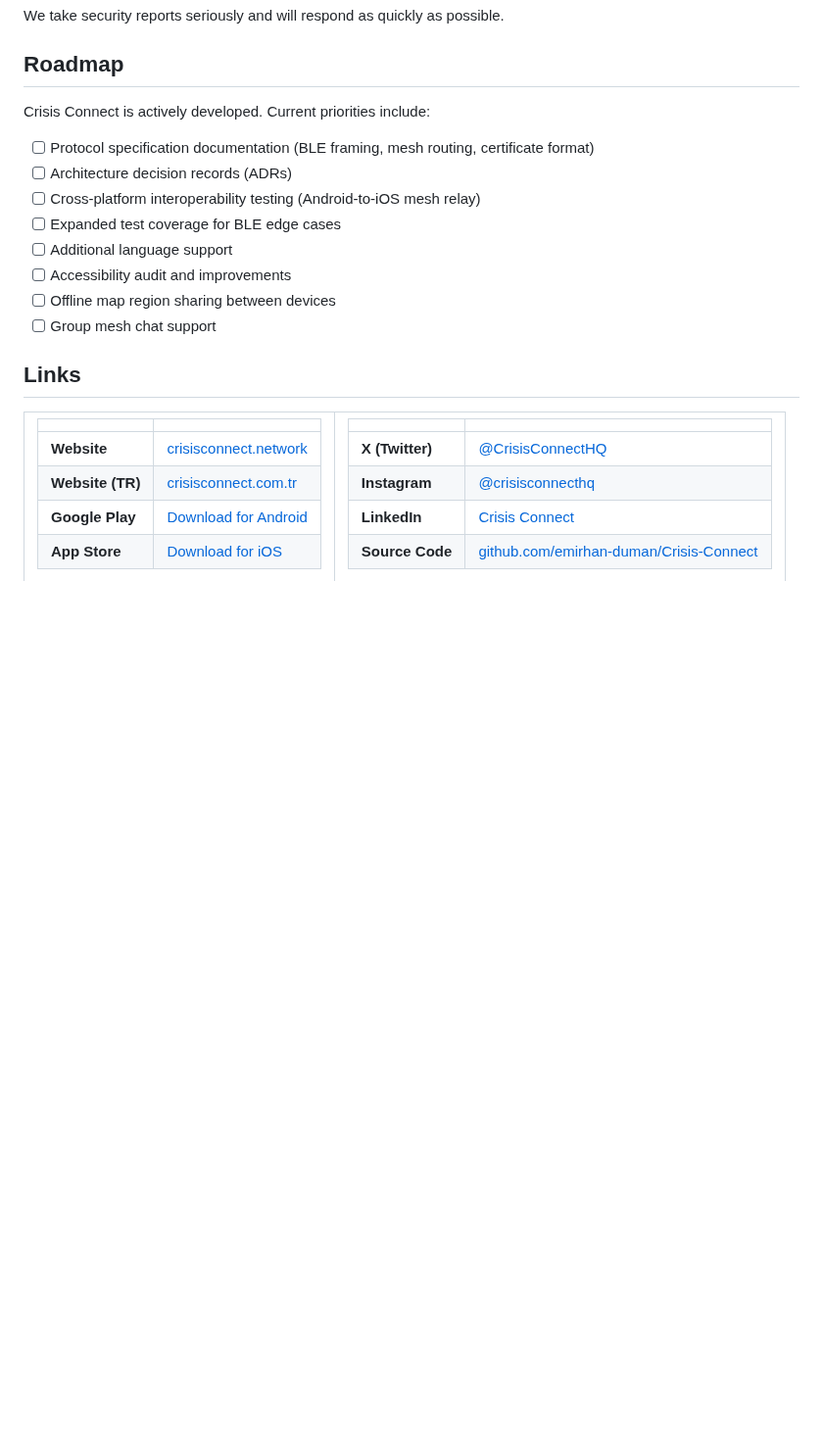
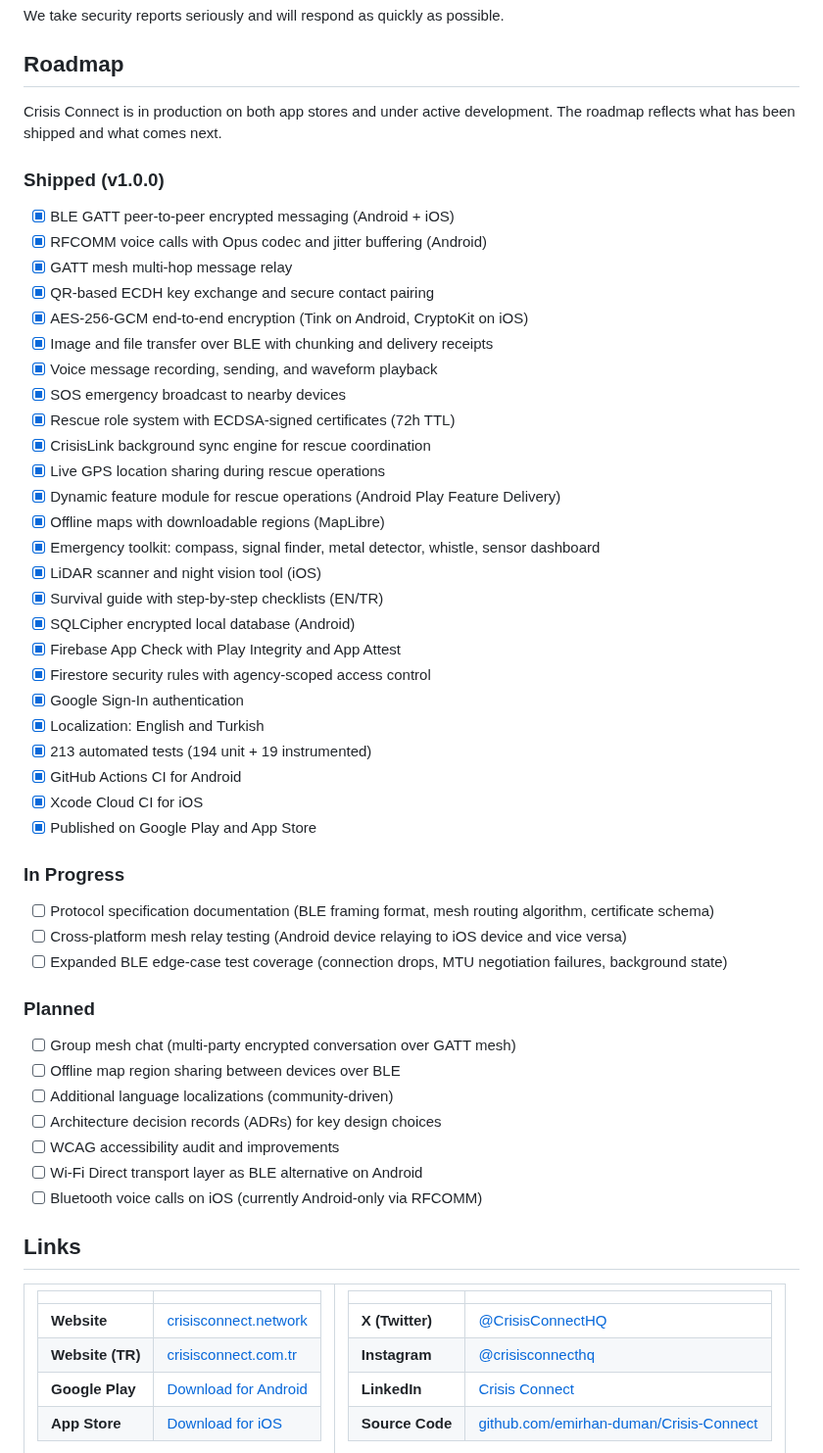
Before and after one commit to emirhan-duman/Crisis-Connect, a Markdown page: README.md, the part around one of its changes. Shown at 98% size. Drawn GitHub-style; blank space fills up the shorter version.

Commit message:
Add iOS screenshots and rewrite roadmap based on actual shipped features

```diff
--- a/README.md
+++ b/README.md
@@ -613,16 +626,51 @@ We take security reports seriously and will respond as quickly as possible.
 
 ## Roadmap
 
-Crisis Connect is actively developed. Current priorities include:
+Crisis Connect is in production on both app stores and under active development. The roadmap reflects what has been shipped and what comes next.
 
-- [ ] Protocol specification documentation (BLE framing, mesh routing, certificate format)
-- [ ] Architecture decision records (ADRs)
-- [ ] Cross-platform interoperability testing (Android-to-iOS mesh relay)
-- [ ] Expanded test coverage for BLE edge cases
-- [ ] Additional language support
-- [ ] Accessibility audit and improvements
-- [ ] Offline map region sharing between devices
-- [ ] Group mesh chat support
+### Shipped (v1.0.0)
+
+- [x] BLE GATT peer-to-peer encrypted messaging (Android + iOS)
+- [x] RFCOMM voice calls with Opus codec and jitter buffering (Android)
+- [x] GATT mesh multi-hop message relay
+- [x] QR-based ECDH key exchange and secure contact pairing
+- [x] AES-256-GCM end-to-end encryption (Tink on Android, CryptoKit on iOS)
+- [x] Image and file transfer over BLE with chunking and delivery receipts
+- [x] Voice message recording, sending, and waveform playback
+- [x] SOS emergency broadcast to nearby devices
+- [x] Rescue role system with ECDSA-signed certificates (72h TTL)
+- [x] CrisisLink background sync engine for rescue coordination
+- [x] Live GPS location sharing during rescue operations
+- [x] Dynamic feature module for rescue operations (Android Play Feature Delivery)
+- [x] Offline maps with downloadable regions (MapLibre)
+- [x] Emergency toolkit: compass, signal finder, metal detector, whistle, sensor dashboard
+- [x] LiDAR scanner and night vision tool (iOS)
+- [x] Survival guide with step-by-step checklists (EN/TR)
+- [x] SQLCipher encrypted local database (Android)
+- [x] Firebase App Check with Play Integrity and App Attest
+- [x] Firestore security rules with agency-scoped access control
+- [x] Google Sign-In authentication
+- [x] Localization: English and Turkish
+- [x] 213 automated tests (194 unit + 19 instrumented)
+- [x] GitHub Actions CI for Android
+- [x] Xcode Cloud CI for iOS
+- [x] Published on Google Play and App Store
+
+### In Progress
+
+- [ ] Protocol specification documentation (BLE framing format, mesh routing algorithm, certificate schema)
+- [ ] Cross-platform mesh relay testing (Android device relaying to iOS device and vice versa)
+- [ ] Expanded BLE edge-case test coverage (connection drops, MTU negotiation failures, background state)
+
+### Planned
+
+- [ ] Group mesh chat (multi-party encrypted conversation over GATT mesh)
+- [ ] Offline map region sharing between devices over BLE
+- [ ] Additional language localizations (community-driven)
+- [ ] Architecture decision records (ADRs) for key design choices
+- [ ] WCAG accessibility audit and improvements
+- [ ] Wi-Fi Direct transport layer as BLE alternative on Android
+- [ ] Bluetooth voice calls on iOS (currently Android-only via RFCOMM)
 
 ## Links
 
```
Also changed, not shown: other parts of README.md (+13 -0 lines), docs/screenshots/ios/chat.png (added), docs/screenshots/ios/messages.png (added), docs/screenshots/ios/tools.png (added).
